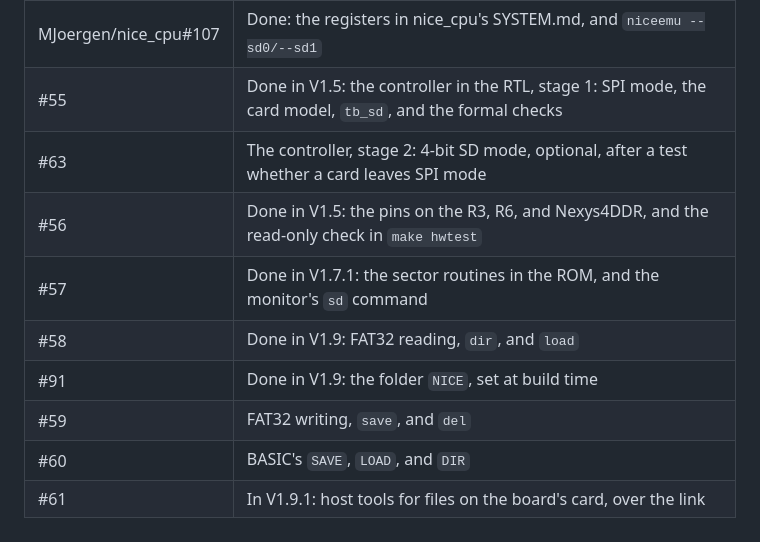
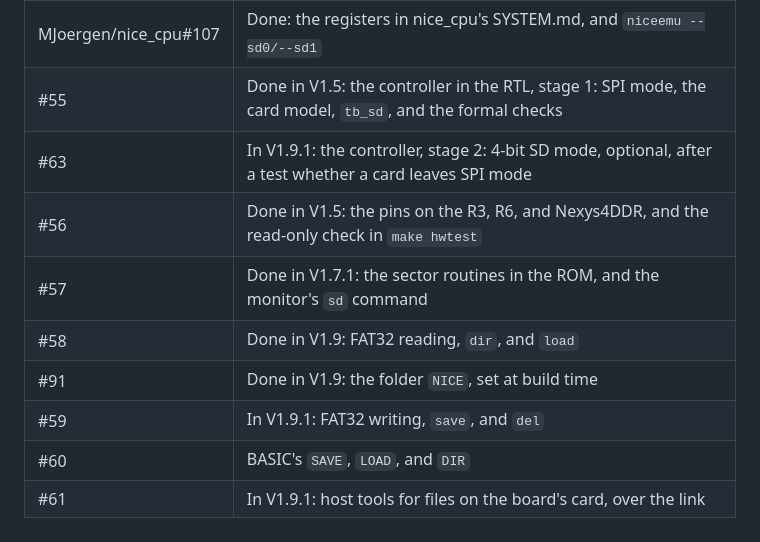
Before and after one commit to MJoergen/NiceMonMEGA65, a Markdown page: doc/SDCARD.md, the part around the change. Rendered like a GitHub page.

Commit message:
Plan FAT32 writing and SD mode for V1.9.1
doc/SDCARD.md's table of subtasks had #59, FAT32 writing, and #63, the
controller's 4-bit SD mode, without a release. Both are now in the
milestone V1.9.1, so their rows say so, as #61's does.

Co-Authored-By: Claude Opus 5.5 <noreply@anthropic.com>

```diff
--- a/doc/SDCARD.md
+++ b/doc/SDCARD.md
@@ -435,11 +435,11 @@ ROM is developed in niceemu and needs no board.
 |---|---|
 | MJoergen/nice_cpu#107 | Done: the registers in nice_cpu's SYSTEM.md, and `niceemu --sd0/--sd1` |
 | #55 | Done in V1.5: the controller in the RTL, stage 1: SPI mode, the card model, `tb_sd`, and the formal checks |
-| #63 | The controller, stage 2: 4-bit SD mode, optional, after a test whether a card leaves SPI mode |
+| #63 | In V1.9.1: the controller, stage 2: 4-bit SD mode, optional, after a test whether a card leaves SPI mode |
 | #56 | Done in V1.5: the pins on the R3, R6, and Nexys4DDR, and the read-only check in `make hwtest` |
 | #57 | Done in V1.7.1: the sector routines in the ROM, and the monitor's `sd` command |
 | #58 | Done in V1.9: FAT32 reading, `dir`, and `load` |
 | #91 | Done in V1.9: the folder `NICE`, set at build time |
-| #59 | FAT32 writing, `save`, and `del` |
+| #59 | In V1.9.1: FAT32 writing, `save`, and `del` |
 | #60 | BASIC's `SAVE`, `LOAD`, and `DIR` |
 | #61 | In V1.9.1: host tools for files on the board's card, over the link |
```
